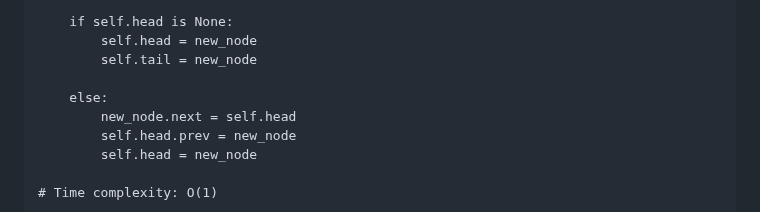
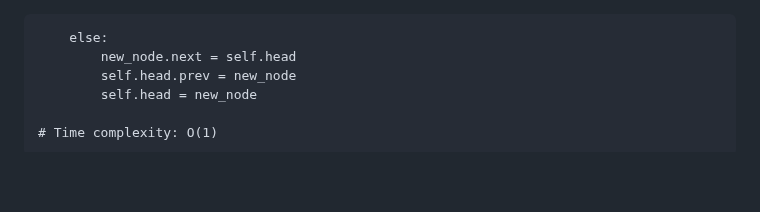
Before and after one commit to EnchiladaStyle/PersonalSoftwarePortfolio, a Markdown page: DataStructuresTutorial/linkedlists.md, the part around the change. GitHub-like rendering; blank space fills up the shorter version.

Commit message:
cleaned up some code

```diff
--- a/DataStructuresTutorial/linkedlists.md
+++ b/DataStructuresTutorial/linkedlists.md
@@ -1,8 +1,3 @@
-
-
-        if self.head is None:
-            self.head = new_node
-            self.tail = new_node
 
         else:
             new_node.next = self.head
```
